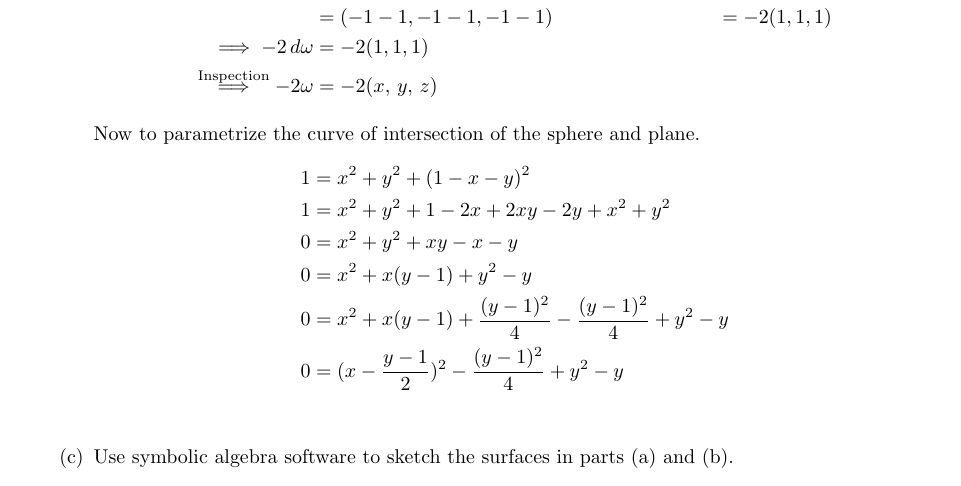
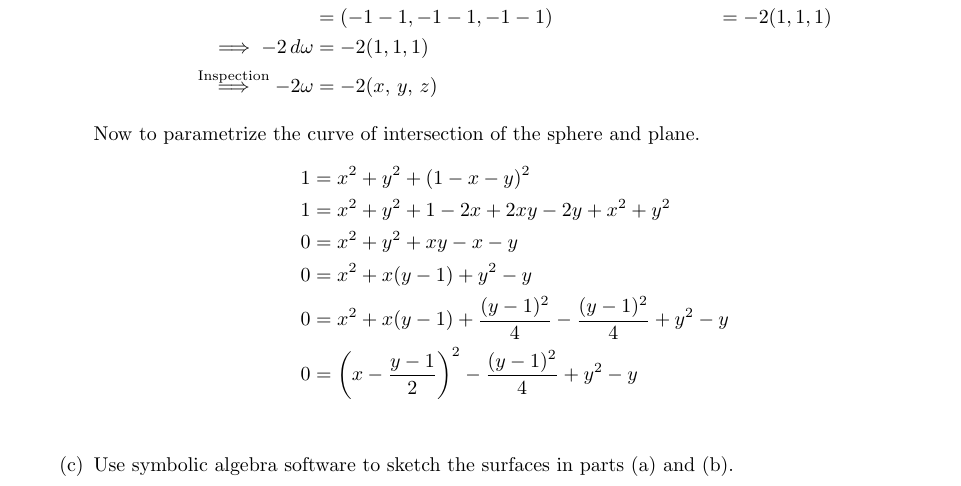
Before and after one commit to poonkeegan/school, a LaTeX document (matb42/a10.tex): part of page 14 of 15, cut so that both start at the same text. Compiled offline with pdfLaTeX.

Commit message:
Thu Mar 29 18:54:10 EDT 2018

```diff
--- a/matb42/a10.tex
+++ b/matb42/a10.tex
@@ -602,7 +602,8 @@ Apr 3rd 2018}
                 0 &= x^2 + x(y-1) + y^2 - y \\
                 0 &= x^2 + x(y-1) + \frac{(y-1)^2}{4} - \frac{(y-1)^2}{4}
                 + y^2 - y \\
-                0 &= (x - \frac{y-1}{2})^2 - \frac{(y-1)^2}{4} + y^2 - y \\
+                0 &= \bigg(x - \frac{y-1}{2}\bigg)^2 - \frac{(y-1)^2}{4}
+                + y^2 - y \\
             \end{align*}
         \item Use symbolic algebra software to sketch the surfaces
         in parts (a) and (b).
```
Also changed, not shown: matb42/a10.pdf.
